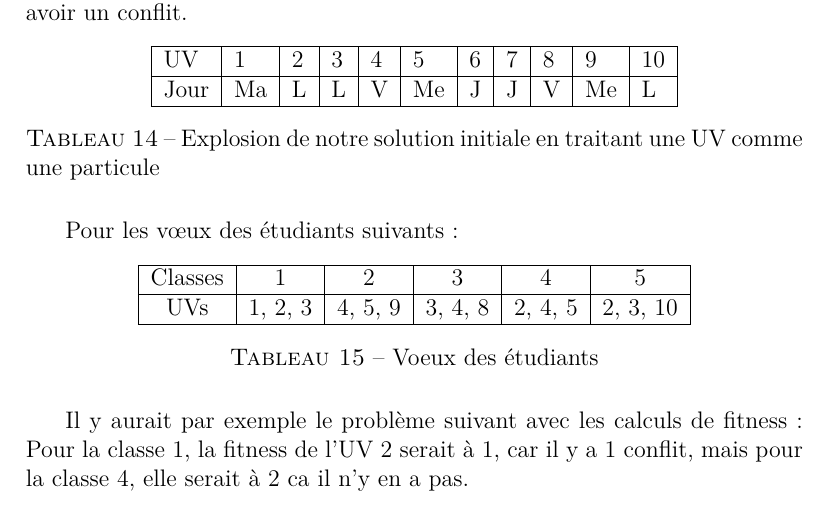
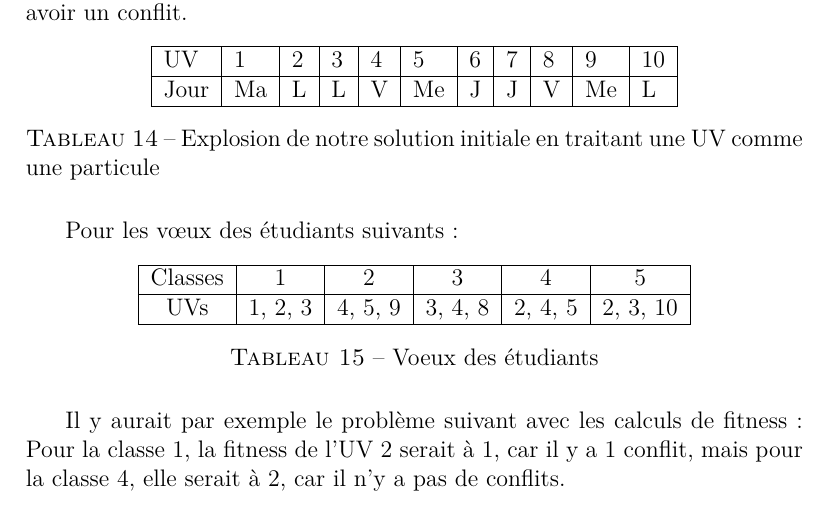
Before and after one commit to thibault-chausson/Rapport-AI52, a LaTeX document (main.tex, which reads pages/essaim.tex): part of page 19 of 38, cut so that both start at the same text. Compiled offline with pdfLaTeX.

Commit message:
:construction: correction de fautes

```diff
--- a/pages/essaim.tex
+++ b/pages/essaim.tex
@@ -39,7 +39,7 @@ Pour les v\oe ux des étudiants suivants :
     \caption{Voeux des étudiants}\label{tab:voeux-etudiant-particules}
 \end{table}
 
-Il y aurait par exemple le problème suivant avec les calculs de fitness : Pour la classe 1, la fitness de l'UV 2 serait à 1, car il y a 1 conflit, mais pour la classe 4, elle serait à 2 ca il n'y en a pas.
+Il y aurait par exemple le problème suivant avec les calculs de fitness : Pour la classe 1, la fitness de l'UV 2 serait à 1, car il y a 1 conflit, mais pour la classe 4, elle serait à 2, car il n'y a pas de conflits.
 
 Cela signifie donc que la fitness ne peut pas être calculée sur chaque particule, rendant impossible la résolution du problème avec cette méthode.
 
```
